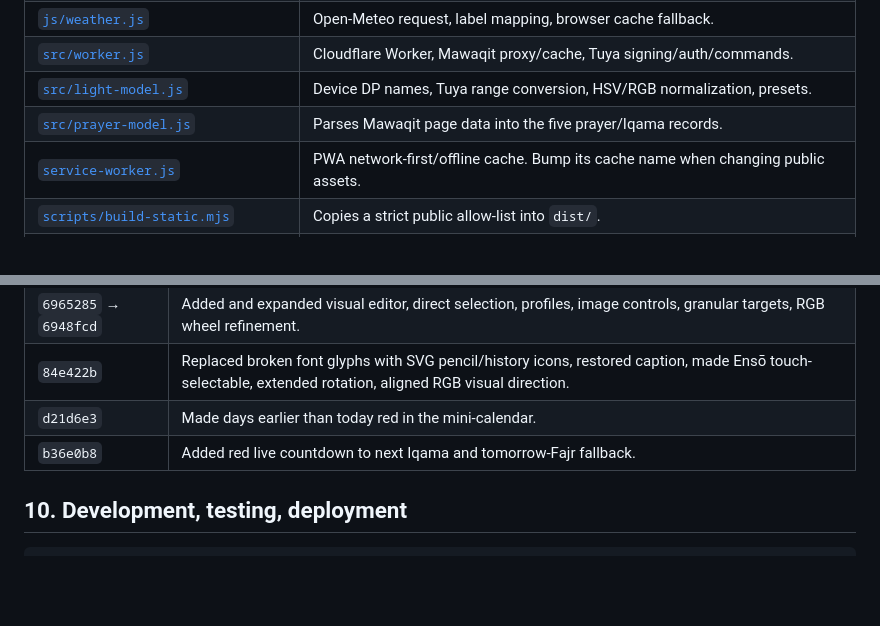
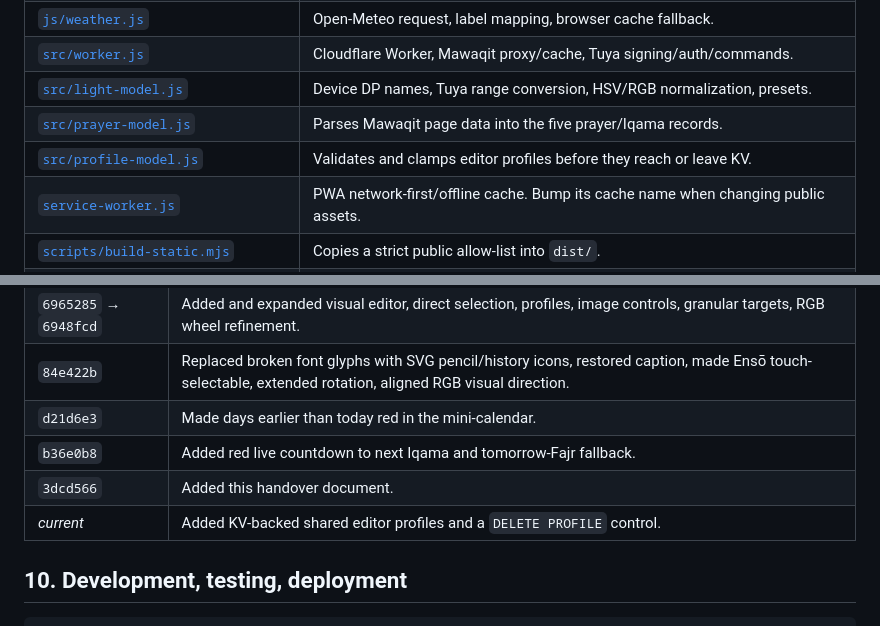
Before and after one commit to Oussnmr/japanese-desk-calendar, a Markdown page: HANDOVER.md, 2 parts joined by grey strips. Rendered like a GitHub page; blank space fills up the shorter version.

```diff
--- a/HANDOVER.md
+++ b/HANDOVER.md
@@ -44,6 +46,7 @@ Important boundaries:
 | [`src/worker.js`](src/worker.js) | Cloudflare Worker, Mawaqit proxy/cache, Tuya signing/auth/commands. |
 | [`src/light-model.js`](src/light-model.js) | Device DP names, Tuya range conversion, HSV/RGB normalization, presets. |
 | [`src/prayer-model.js`](src/prayer-model.js) | Parses Mawaqit page data into the five prayer/Iqama records. |
+| [`src/profile-model.js`](src/profile-model.js) | Validates and clamps editor profiles before they reach or leave KV. |
 | [`service-worker.js`](service-worker.js) | PWA network-first/offline cache. Bump its cache name when changing public assets. |
 | [`scripts/build-static.mjs`](scripts/build-static.mjs) | Copies a strict public allow-list into `dist/`. |
 | [`scripts/prepare-cloud-secrets.mjs`](scripts/prepare-cloud-secrets.mjs) | Creates ignored local Cloudflare secret material and private setup URL. |
@@ -260,6 +278,8 @@ jdc-calendar-editor-images
 | `84e422b` | Replaced broken font glyphs with SVG pencil/history icons, restored caption, made Ensō touch-selectable, extended rotation, aligned RGB visual direction. |
 | `d21d6e3` | Made days earlier than today red in the mini-calendar. |
 | `b36e0b8` | Added red live countdown to next Iqama and tomorrow-Fajr fallback. |
+| `3dcd566` | Added this handover document. |
+| _current_ | Added KV-backed shared editor profiles and a `DELETE PROFILE` control. |
 
 ## 10. Development, testing, deployment
 
```
Also changed, not shown: other parts of HANDOVER.md (+24 -6 lines).
